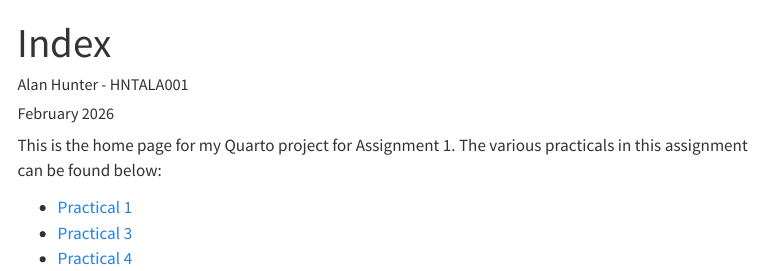
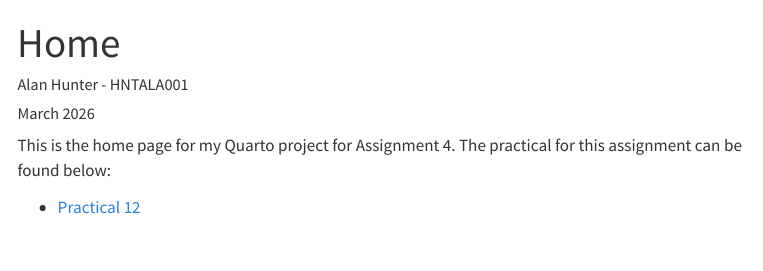
Before and after one commit to alangrayhunter/SC_Assignment_2, a Quarto document (index.qmd): the page in a window 1100 px wide, from its top. Rendered offline with R 4.5, knitr and Pandoc in place of Quarto, with nearby package versions; menus at the side of the page are left out.

Commit message:
Fixed site

````diff
--- a/Prac_12.qmd
+++ b/Prac_12.qmd
@@ -1,11 +1,11 @@
 ---
-title: "Prac_12"
+title: "Practical 12"
 format: html
 ---
 
 ### Setup
 
-```{r}
+```{r setup, warning=FALSE, message=FALSE}
 library(foreach) # uses %do%
 library(doParallel) # uses %dopar%
 library(MASS) # glalaxies data for Q2
--- a/_quarto.yml
+++ b/_quarto.yml
@@ -4,12 +4,10 @@ project:
   output-dir: _site
 
 book:
-  title: "Statistical Computing - Assignment 1"
+  title: "Statistical Computing - Assignment 2"
   chapters:
     - index.qmd
-    - Prac_1.qmd
-    - Prac_3.qmd
-    - Prac_4.qmd
+    - Prac_12.qmd
 
 
 format:
--- a/index.qmd
+++ b/index.qmd
@@ -1,12 +1,10 @@
 ---
-title: "Index"
+title: "Home"
 format: html
 author: "Alan Hunter - HNTALA001"
-date: "February 2026"
+date: "March 2026"
 ---
 
-This is the home page for my Quarto project for Assignment 1. The various practicals in this assignment can be found below:
+This is the home page for my Quarto project for Assignment 4. The  practical for this assignment can be found below:
 
-- [Practical 1](Prac_1.qmd)
-- [Practical 3](Prac_3.qmd)
-- [Practical 4](Prac_4.qmd)
+- [Practical 12](Prac_12.qmd)
````
Also changed, not shown: 24 other files.
